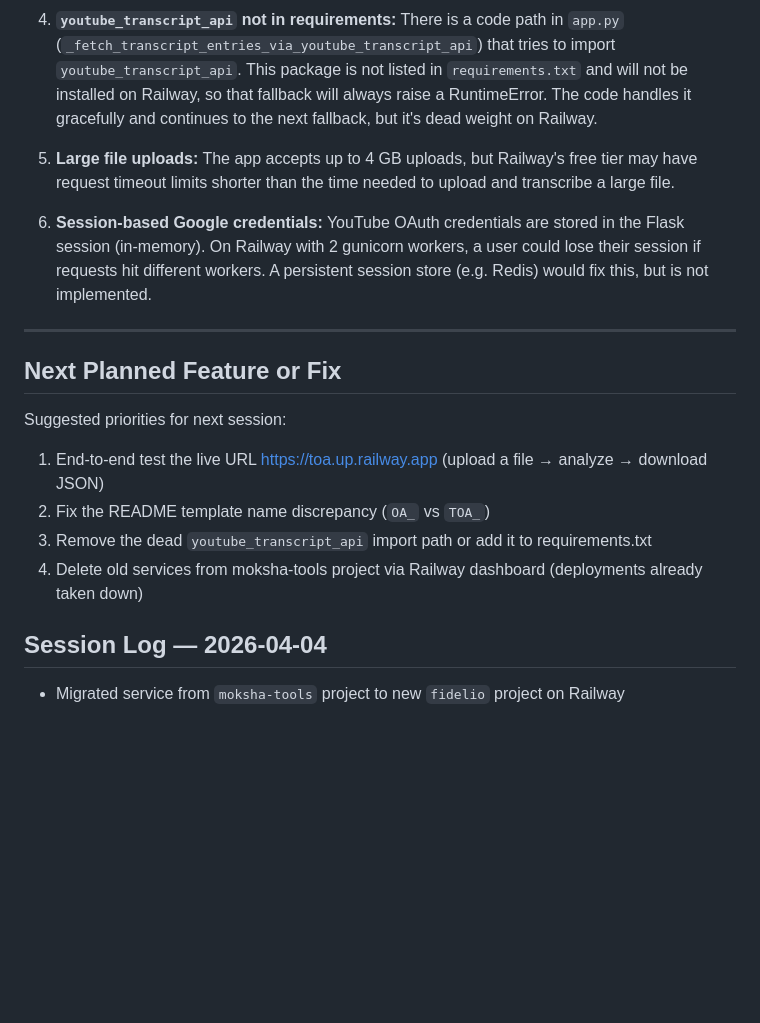
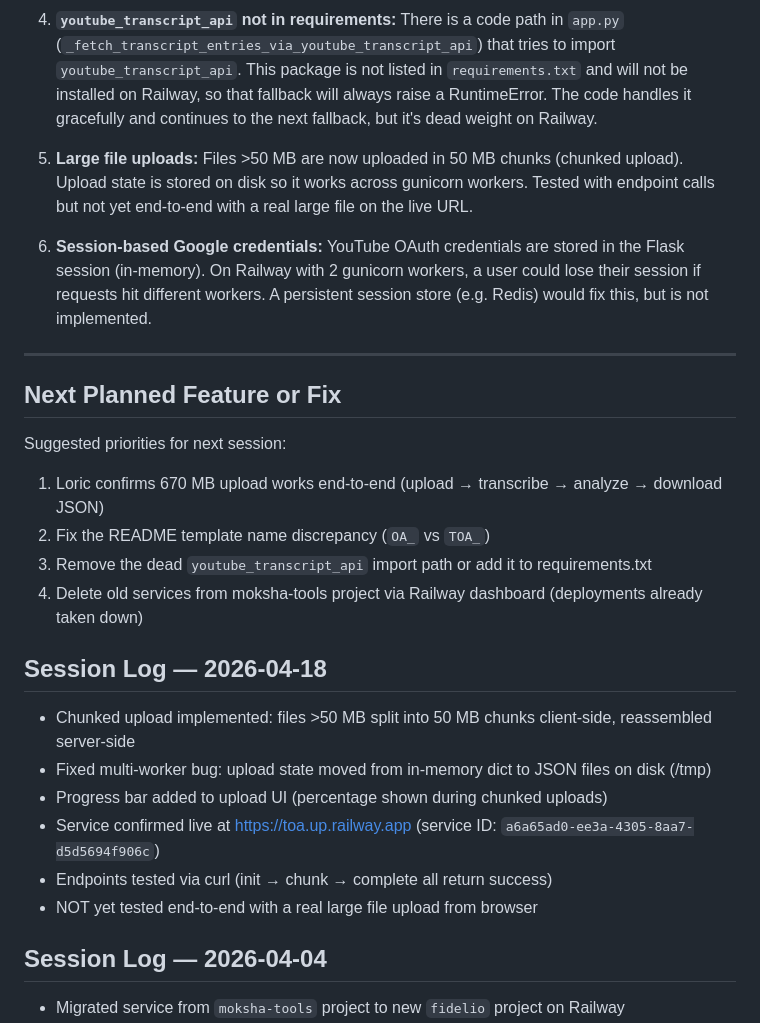
Before and after one commit to mokshatools-team/moksha-builds, a Markdown page: fidelio/text-overlay-assistant/CONTEXT.md, the part around the change. GitHub-like rendering; blank space fills up the shorter version.

Commit message:
docs(toa): update CONTEXT.md with chunked upload session log
Co-Authored-By: Claude Opus 4.6 (1M context) <noreply@anthropic.com>

```diff
--- a/fidelio/text-overlay-assistant/CONTEXT.md
+++ b/fidelio/text-overlay-assistant/CONTEXT.md
@@ -92,7 +92,7 @@ Status: ON HOLD. Do not work on YouTube ingestion until dedicated cross-build se
 
 4. **`youtube_transcript_api` not in requirements:** There is a code path in `app.py` (`_fetch_transcript_entries_via_youtube_transcript_api`) that tries to import `youtube_transcript_api`. This package is not listed in `requirements.txt` and will not be installed on Railway, so that fallback will always raise a RuntimeError. The code handles it gracefully and continues to the next fallback, but it's dead weight on Railway.
 
-5. **Large file uploads:** The app accepts up to 4 GB uploads, but Railway's free tier may have request timeout limits shorter than the time needed to upload and transcribe a large file.
+5. **Large file uploads:** Files >50 MB are now uploaded in 50 MB chunks (chunked upload). Upload state is stored on disk so it works across gunicorn workers. Tested with endpoint calls but not yet end-to-end with a real large file on the live URL.
 
 6. **Session-based Google credentials:** YouTube OAuth credentials are stored in the Flask session (in-memory). On Railway with 2 gunicorn workers, a user could lose their session if requests hit different workers. A persistent session store (e.g. Redis) would fix this, but is not implemented.
 
@@ -101,10 +101,19 @@ Status: ON HOLD. Do not work on YouTube ingestion until dedicated cross-build se
 ## Next Planned Feature or Fix
 
 Suggested priorities for next session:
-1. End-to-end test the live URL https://toa.up.railway.app (upload a file → analyze → download JSON)
+1. Loric confirms 670 MB upload works end-to-end (upload → transcribe → analyze → download JSON)
 2. Fix the README template name discrepancy (`OA_` vs `TOA_`)
 3. Remove the dead `youtube_transcript_api` import path or add it to requirements.txt
 4. Delete old services from moksha-tools project via Railway dashboard (deployments already taken down)
+
+## Session Log — 2026-04-18
+
+- Chunked upload implemented: files >50 MB split into 50 MB chunks client-side, reassembled server-side
+- Fixed multi-worker bug: upload state moved from in-memory dict to JSON files on disk (/tmp)
+- Progress bar added to upload UI (percentage shown during chunked uploads)
+- Service confirmed live at https://toa.up.railway.app (service ID: `a6a65ad0-ee3a-4305-8aa7-d5d5694f906c`)
+- Endpoints tested via curl (init → chunk → complete all return success)
+- NOT yet tested end-to-end with a real large file upload from browser
 
 ## Session Log — 2026-04-04
 
```
